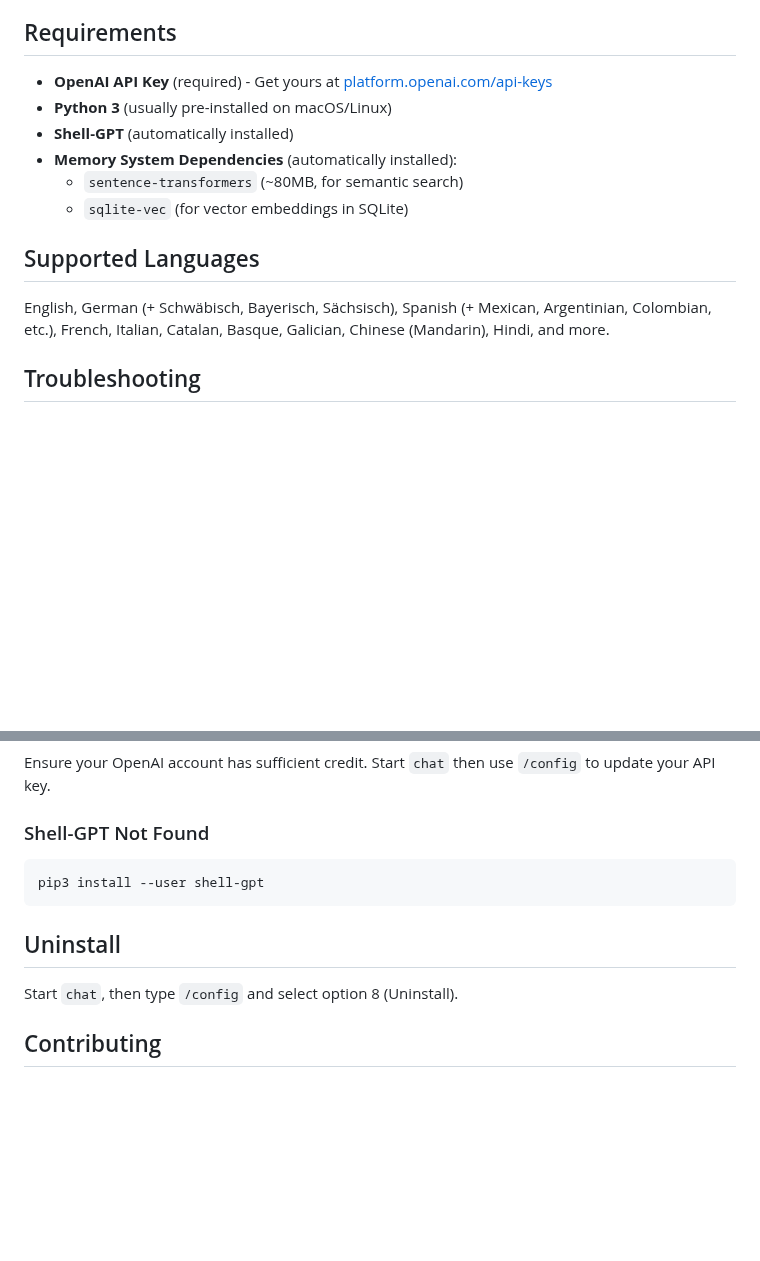
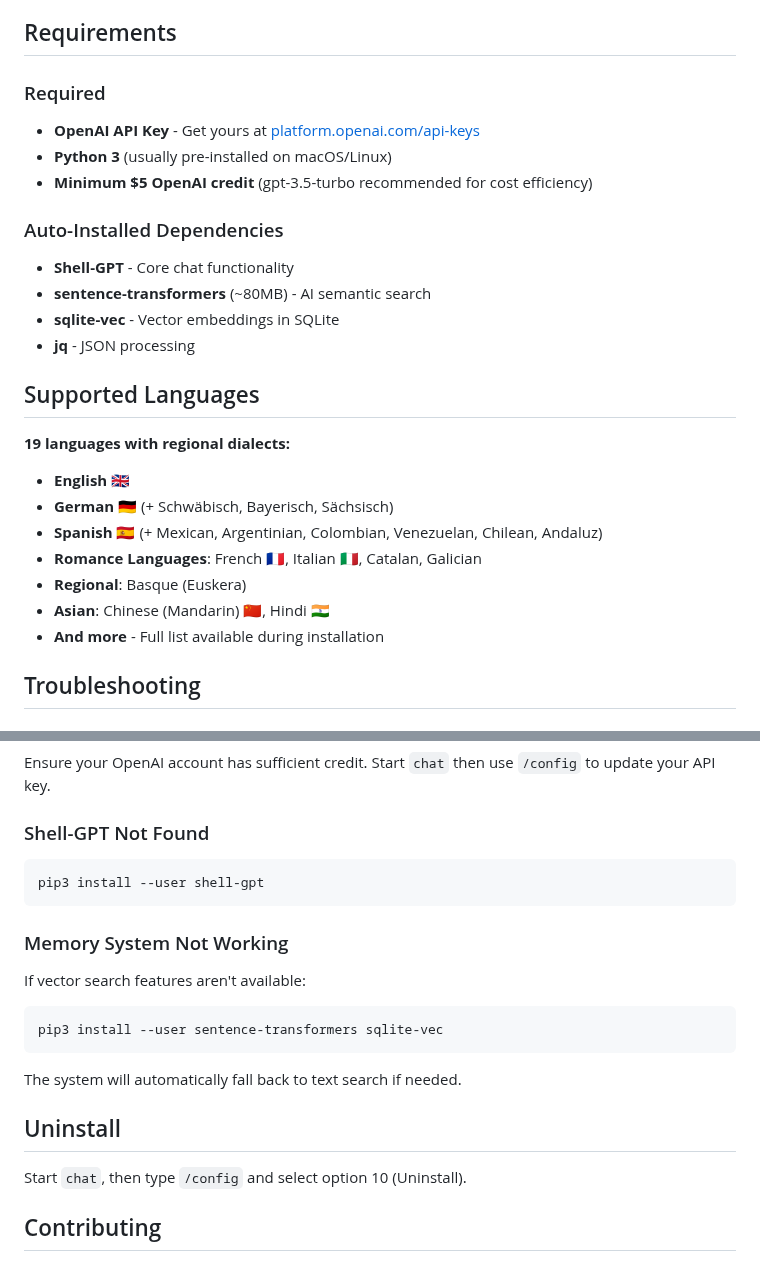
Before and after one commit to martinschenk/ai-chat-terminal, a Markdown page: README.md, 2 parts joined by grey strips. GitHub-like rendering; blank space fills up the shorter version.

````diff
--- a/README.md
+++ b/README.md
@@ -304,16 +336,27 @@ The configuration menu provides these options:
 
 ## Requirements
 
-- **OpenAI API Key** (required) - Get yours at [platform.openai.com/api-keys](https://platform.openai.com/api-keys)
+### Required
+- **OpenAI API Key** - Get yours at [platform.openai.com/api-keys](https://platform.openai.com/api-keys)
 - **Python 3** (usually pre-installed on macOS/Linux)
-- **Shell-GPT** (automatically installed)
-- **Memory System Dependencies** (automatically installed):
-  - `sentence-transformers` (~80MB, for semantic search)
-  - `sqlite-vec` (for vector embeddings in SQLite)
+- **Minimum $5 OpenAI credit** (gpt-3.5-turbo recommended for cost efficiency)
+
+### Auto-Installed Dependencies
+- **Shell-GPT** - Core chat functionality
+- **sentence-transformers** (~80MB) - AI semantic search
+- **sqlite-vec** - Vector embeddings in SQLite
+- **jq** - JSON processing
 
 ## Supported Languages
 
-English, German (+ Schwäbisch, Bayerisch, Sächsisch), Spanish (+ Mexican, Argentinian, Colombian, etc.), French, Italian, Catalan, Basque, Galician, Chinese (Mandarin), Hindi, and more.
+**19 languages with regional dialects:**
+- **English** 🇬🇧
+- **German** 🇩🇪 (+ Schwäbisch, Bayerisch, Sächsisch)
+- **Spanish** 🇪🇸 (+ Mexican, Argentinian, Colombian, Venezuelan, Chilean, Andaluz)
+- **Romance Languages**: French 🇫🇷, Italian 🇮🇹, Catalan, Galician
+- **Regional**: Basque (Euskera)
+- **Asian**: Chinese (Mandarin) 🇨🇳, Hindi 🇮🇳
+- **And more** - Full list available during installation
 
 ## Troubleshooting
 
@@ -328,9 +371,16 @@ Ensure your OpenAI account has sufficient credit. Start `chat` then use `/config
 pip3 install --user shell-gpt
 ```
 
+### Memory System Not Working
+If vector search features aren't available:
+```bash
+pip3 install --user sentence-transformers sqlite-vec
+```
+The system will automatically fall back to text search if needed.
+
 ## Uninstall
 
-Start `chat`, then type `/config` and select option 8 (Uninstall).
+Start `chat`, then type `/config` and select option 10 (Uninstall).
 
 ## Contributing
 
````
Also changed, not shown: other parts of README.md (+41 -9 lines).
